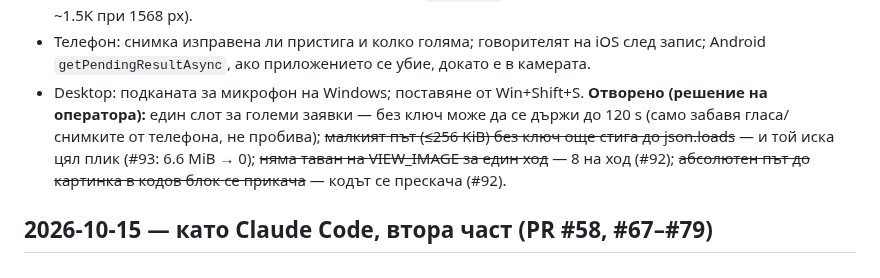
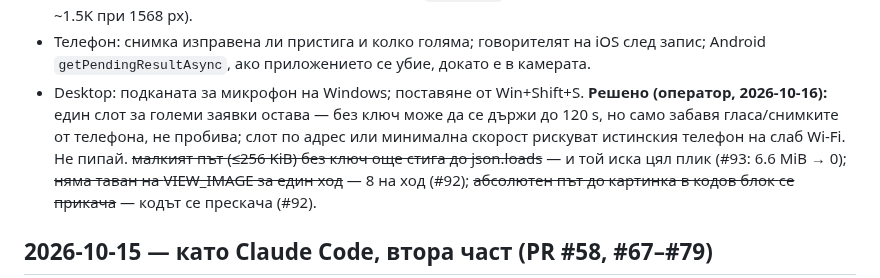
Before and after one commit to me7ko-dev/genesis-agent, a Markdown page: NEXT_STEPS.md, the part around the change. GitHub-like rendering.

Commit message:
NEXT_STEPS: the single large-request slot stays (operator, 2026-10-16)
Co-Authored-By: Claude Opus 5.5 <noreply@anthropic.com>
Claude-Session: https://claude.ai/code/session_0138T7TqeZFinJXtcvqodi31

```diff
--- a/NEXT_STEPS.md
+++ b/NEXT_STEPS.md
@@ -41,8 +41,9 @@
 - Телефон: снимка изправена ли пристига и колко голяма; говорителят на iOS след
   запис; Android `getPendingResultAsync`, ако приложението се убие, докато е в камерата.
 - Desktop: подканата за микрофон на Windows; поставяне от Win+Shift+S.
-**Отворено (решение на оператора):** един слот за големи заявки — без ключ може да се
-държи до 120 s (само забавя гласа/снимките от телефона, не пробива); ~~малкият път
+**Решено (оператор, 2026-10-16):** един слот за големи заявки остава — без ключ може
+да се държи до 120 s, но само забавя гласа/снимките от телефона, не пробива; слот по
+адрес или минимална скорост рискуват истинския телефон на слаб Wi-Fi. Не пипай. ~~малкият път
 (≤256 KiB) без ключ още стига до json.loads~~ — и той иска цял плик (#93: 6.6 MiB → 0); ~~няма таван на
 VIEW_IMAGE за един ход~~ — 8 на ход (#92); ~~абсолютен път до картинка в кодов блок
 се прикача~~ — кодът се прескача (#92).
```
